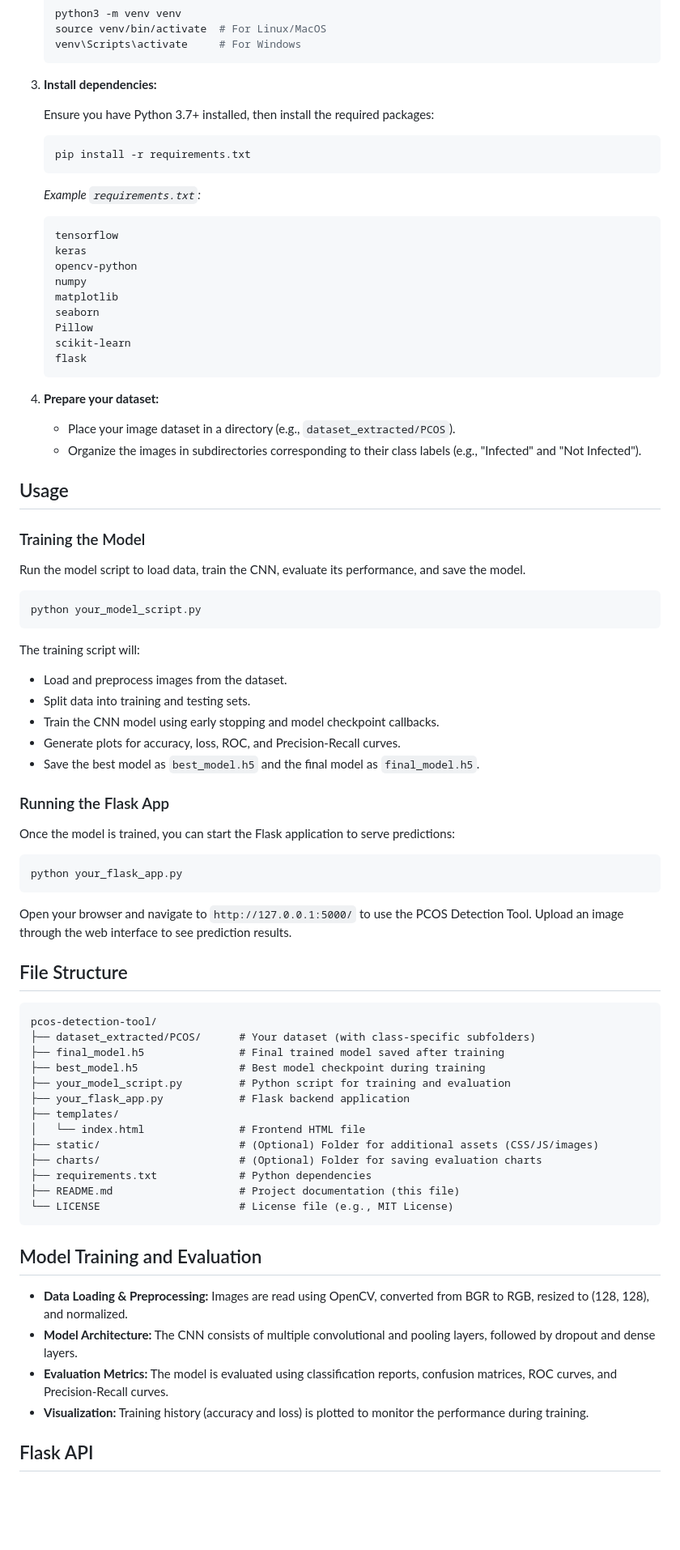
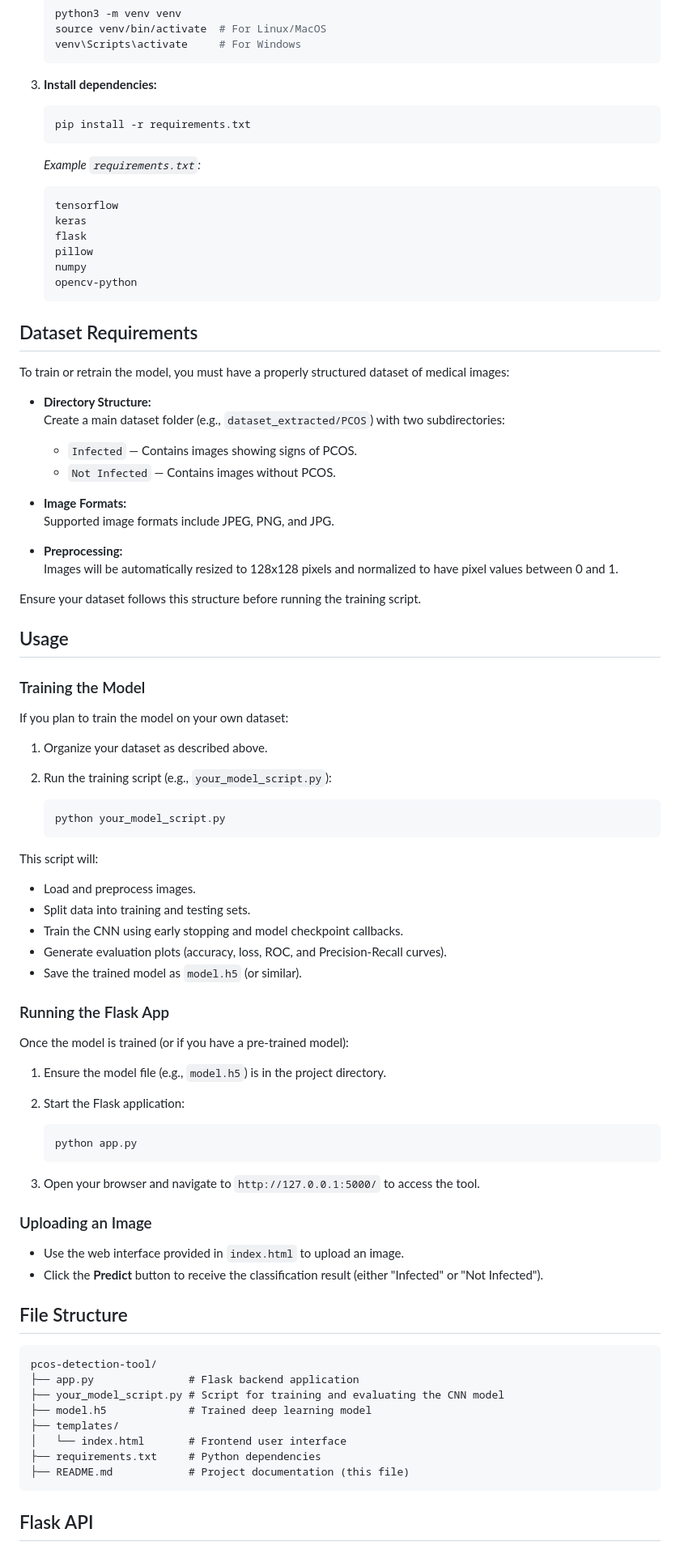
Before and after one commit to Anish2905/PCOSVision, a Markdown page: README.md, the part around one of its changes. Shown at 81% size. Rendered like a GitHub page; blank space fills up the shorter version.

````diff
--- a/README.md
+++ b/README.md
@@ -58,8 +47,6 @@ This repository contains all the code and assets required for the PCOS Detection
 
 3. **Install dependencies:**
 
-   Ensure you have Python 3.7+ installed, then install the required packages:
-
    ```bash
    pip install -r requirements.txt
    ```
@@ -68,71 +55,79 @@ This repository contains all the code and assets required for the PCOS Detection
    ```
    tensorflow
    keras
+   flask
+   pillow
+   numpy
    opencv-python
-   numpy
-   matplotlib
-   seaborn
-   Pillow
-   scikit-learn
-   flask
    ```
 
-4. **Prepare your dataset:**
+## Dataset Requirements
 
-   - Place your image dataset in a directory (e.g., `dataset_extracted/PCOS`).
-   - Organize the images in subdirectories corresponding to their class labels (e.g., "Infected" and "Not Infected").
+To train or retrain the model, you must have a properly structured dataset of medical images:
+
+- **Directory Structure:**
+  Create a main dataset folder (e.g., `dataset_extracted/PCOS`) with two subdirectories:
+  - `Infected` — Contains images showing signs of PCOS.
+  - `Not Infected` — Contains images without PCOS.
+
+- **Image Formats:**
+  Supported image formats include JPEG, PNG, and JPG.
+
+- **Preprocessing:**
+  Images will be automatically resized to 128x128 pixels and normalized to have pixel values between 0 and 1.
+
+Ensure your dataset follows this structure before running the training script.
 
 ## Usage
 
 ### Training the Model
 
-Run the model script to load data, train the CNN, evaluate its performance, and save the model.
+If you plan to train the model on your own dataset:
 
-```bash
-python your_model_script.py
-```
+1. Organize your dataset as described above.
+2. Run the training script (e.g., `your_model_script.py`):
 
-The training script will:
-- Load and preprocess images from the dataset.
+   ```bash
+   python your_model_script.py
+   ```
+
+This script will:
+- Load and preprocess images.
 - Split data into training and testing sets.
-- Train the CNN model using early stopping and model checkpoint callbacks.
-- Generate plots for accuracy, loss, ROC, and Precision-Recall curves.
-- Save the best model as `best_model.h5` and the final model as `final_model.h5`.
+- Train the CNN using early stopping and model checkpoint callbacks.
+- Generate evaluation plots (accuracy, loss, ROC, and Precision-Recall curves).
+- Save the trained model as `model.h5` (or similar).
 
 ### Running the Flask App
 
-Once the model is trained, you can start the Flask application to serve predictions:
+Once the model is trained (or if you have a pre-trained model):
 
-```bash
-python your_flask_app.py
-```
+1. Ensure the model file (e.g., `model.h5`) is in the project directory.
+2. Start the Flask application:
 
-Open your browser and navigate to `http://127.0.0.1:5000/` to use the PCOS Detection Tool. Upload an image through the web interface to see prediction results.
+   ```bash
+   python app.py
+   ```
+
+3. Open your browser and navigate to `http://127.0.0.1:5000/` to access the tool.
+
+### Uploading an Image
+
+- Use the web interface provided in `index.html` to upload an image.
+- Click the **Predict** button to receive the classification result (either "Infected" or "Not Infected").
 
 ## File Structure
 
 ```
 pcos-detection-tool/
-├── dataset_extracted/PCOS/      # Your dataset (with class-specific subfolders)
-├── final_model.h5               # Final trained model saved after training
-├── best_model.h5                # Best model checkpoint during training
-├── your_model_script.py         # Python script for training and evaluation
-├── your_flask_app.py            # Flask backend application
+├── app.py               # Flask backend application
+├── your_model_script.py # Script for training and evaluating the CNN model
+├── model.h5             # Trained deep learning model
 ├── templates/
-│   └── index.html               # Frontend HTML file
-├── static/                      # (Optional) Folder for additional assets (CSS/JS/images)
-├── charts/                      # (Optional) Folder for saving evaluation charts
-├── requirements.txt             # Python dependencies
-├── README.md                    # Project documentation (this file)
-└── LICENSE                      # License file (e.g., MIT License)
+│   └── index.html       # Frontend user interface
+├── requirements.txt     # Python dependencies
+├── README.md            # Project documentation (this file)
 ```
-
-## Model Training and Evaluation
-
-- **Data Loading & Preprocessing:** Images are read using OpenCV, converted from BGR to RGB, resized to (128, 128), and normalized.
-- **Model Architecture:** The CNN consists of multiple convolutional and pooling layers, followed by dropout and dense layers.
-- **Evaluation Metrics:** The model is evaluated using classification reports, confusion matrices, ROC curves, and Precision-Recall curves.
-- **Visualization:** Training history (accuracy and loss) is plotted to monitor the performance during training.
 
 ## Flask API
 
````
Also changed, not shown: other parts of README.md (+27 -34 lines).
